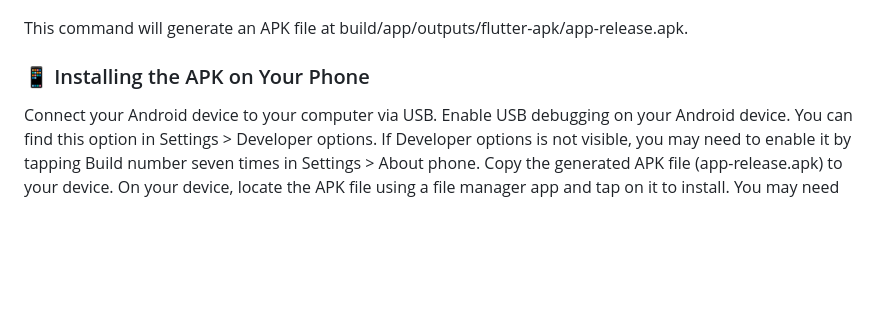
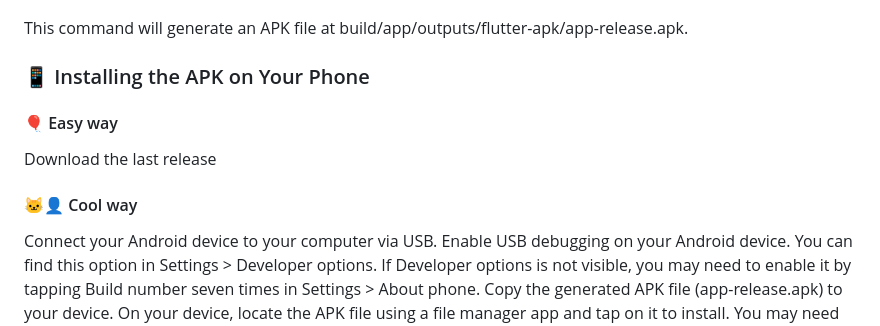
Before and after one commit to giovanni-iannaccone/FlutCrack, a Markdown page: README.md, the part around the change. Drawn GitHub-style; blank space fills up the shorter version.

```diff
--- a/README.md
+++ b/README.md
@@ -51,6 +51,9 @@ flutter build apk --release
 This command will generate an APK file at build/app/outputs/flutter-apk/app-release.apk.
 
 ### 📱 Installing the APK on Your Phone
+#### 🎈 Easy way
+Download the last release
+#### 🐱‍👤 Cool way
 Connect your Android device to your computer via USB.
 Enable USB debugging on your Android device. You can find this option in Settings > Developer options. If Developer options is not visible, you may need to enable it by tapping Build number seven times in Settings > About phone.
 Copy the generated APK file (app-release.apk) to your device.
```
